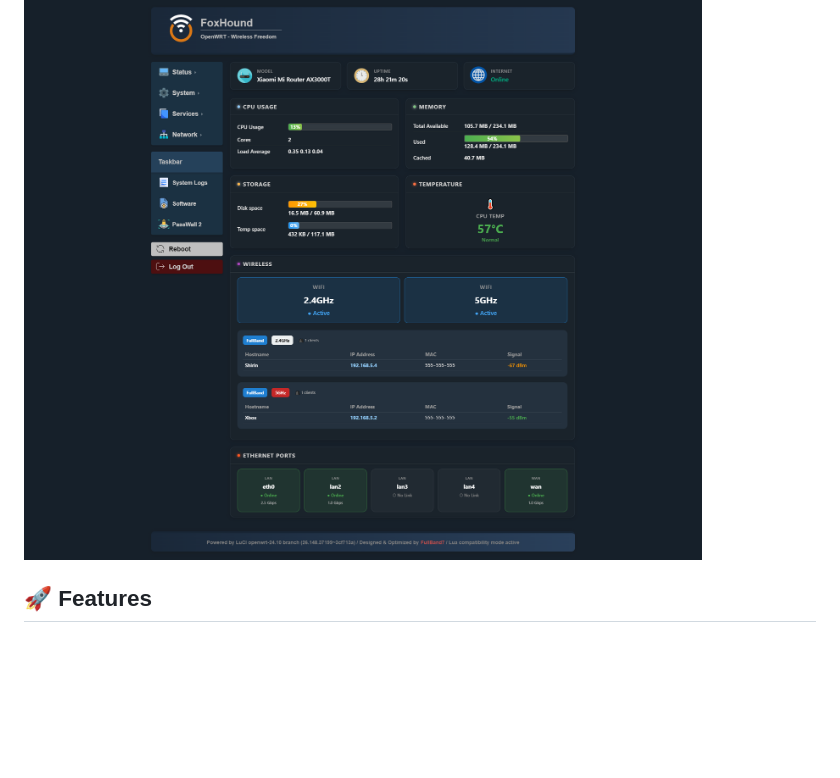
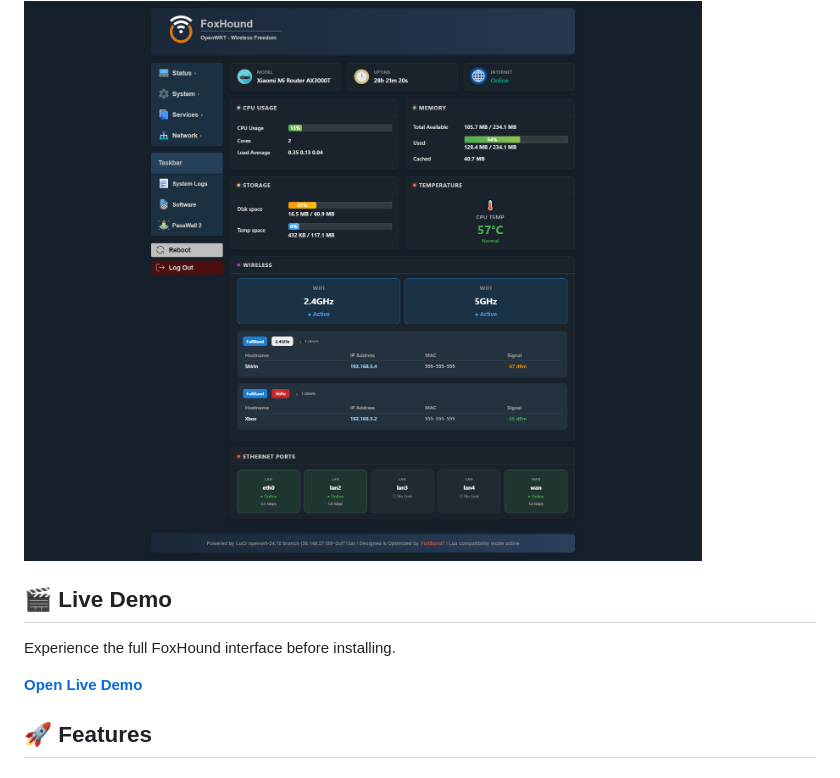
Before and after one commit to fullband7/openwrt-theme-foxhound, a Markdown page: README.md, the part around the change. Rendered like a GitHub page; blank space fills up the shorter version.

```diff
--- a/README.md
+++ b/README.md
@@ -4,6 +4,12 @@ A complete overhaul of the default OpenWrt LuCI Bootstrap theme – faster, clea
 This theme rebuilds the UI from the ground up while keeping the familiar Bootstrap core, then extends it with a detailed dashboard, real‑time widgets, and a responsive mobile experience.
 
 <img width="1920" height="1585" alt="foxhound" src="https://raw.githubusercontent.com/fullband7/openwrt-theme-foxhound/refs/heads/main/docs/showcase/dashboard.png" />
+
+## 🎬 Live Demo
+
+Experience the full FoxHound interface before installing.
+
+**[Open Live Demo](https://fullband7.github.io/openwrt-theme-foxhound/)**
 
 ## 🚀 Features
 
```
